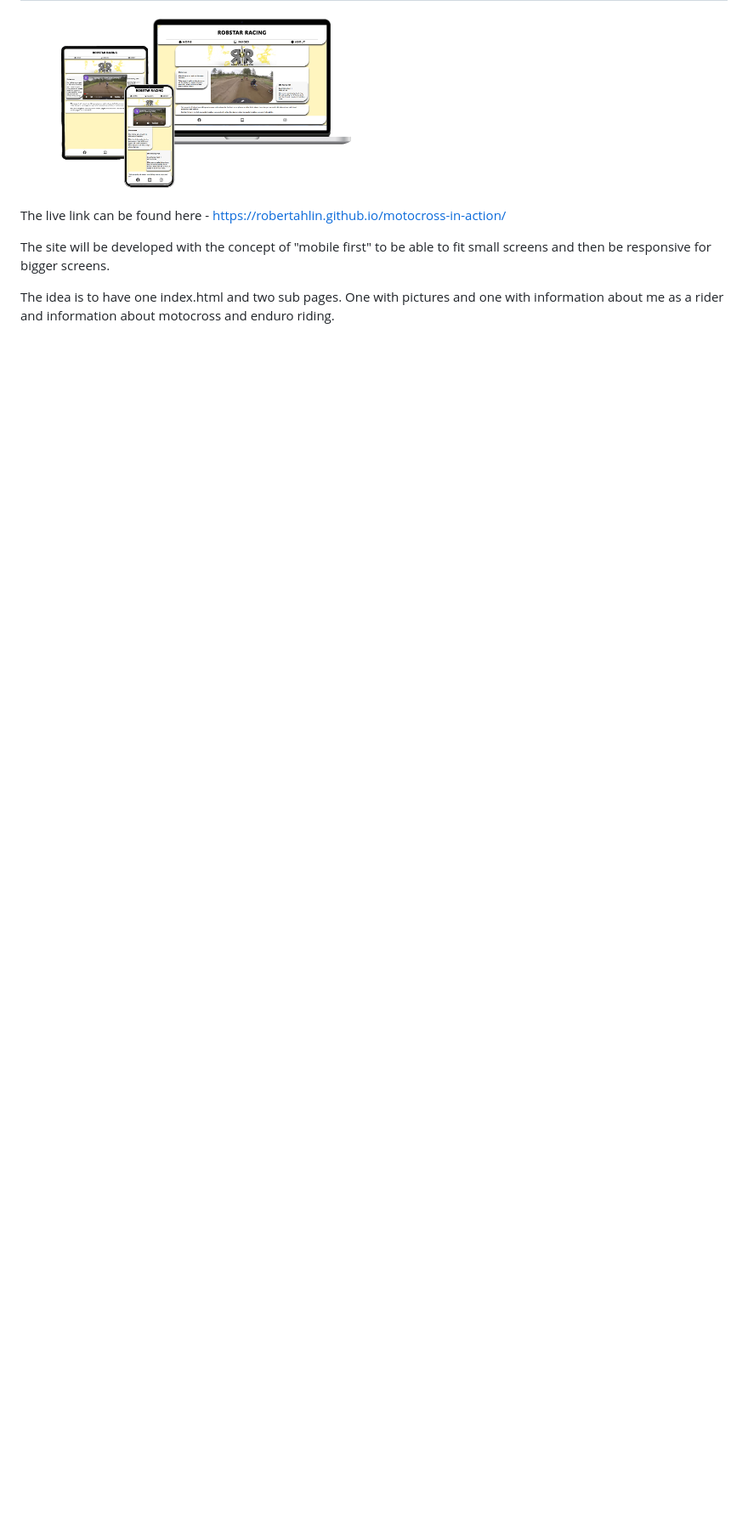
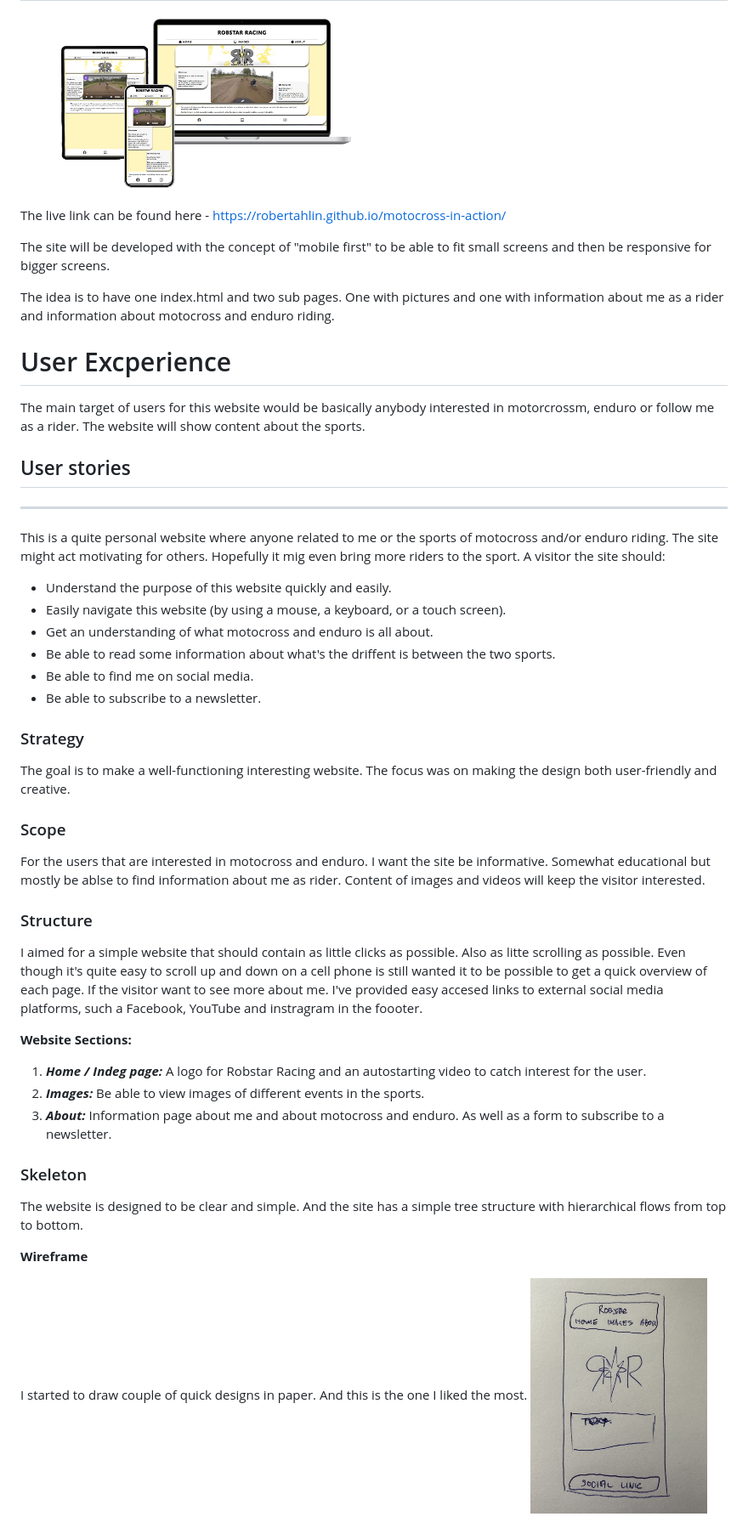
Before and after one commit to RobertAhlin/motocross-in-action, a Markdown page: README.md, the part around the change printed below. Shown: that part at 85% size. Drawn GitHub-style; blank space fills up the shorter version.

```diff
--- a/README.md
+++ b/README.md
@@ -19,4 +24,49 @@ The site will be developed with the concept of "mobile first" to be able to fit
 
 The idea is to have one index.html and two sub pages. One with pictures and one with information about me as a rider and information about motocross and enduro riding.
 
+
+# User Excperience
+
+The main target of users for this website would be basically anybody interested in motorcrossm, enduro or follow me as a rider. The website will show content about the sports.
+
+## User stories
+---
+
+This is a quite personal website where anyone related to me or the sports of motocross and/or enduro riding. The site might act motivating for others. Hopefully it mig even bring more riders to the sport.
+A visitor the site should:
+
+- Understand the purpose of this website quickly and easily.
+- Easily navigate this website (by using a mouse, a keyboard, or a touch screen).
+- Get an understanding of what motocross and enduro is all about.
+- Be able to read some information about what's the driffent is between the two sports.
+- Be able to find me on social media.
+- Be able to subscribe to a newsletter.
+
+### Strategy
+
+The goal is to make a well-functioning interesting website. The focus was on making the design both user-friendly and creative.
+
+### Scope
+
+For the users that are interested in motocross and enduro. I want the site be informative. Somewhat educational but mostly be ablse to find information about me as rider. Content of images and videos will keep the visitor interested.
+
+### Structure
+
+I aimed for a simple website that should contain as little clicks as possible. Also as litte scrolling as possible. Even though it's quite easy to scroll up and down on a cell phone is still wanted it to be possible to get a quick overview of each page. If the visitor want to see more about me. I've provided easy accesed links to external social media platforms, such a Facebook, YouTube and instragram in the foooter.
+
+**Website Sections:**
+
+1. **_Home / Indeg page:_** A logo for Robstar Racing and an autostarting video to catch interest for the user.
+2. **_Images:_** Be able to view images of different events in the sports.
+3. **_About:_** Information page about me and about motocross and enduro. As well as a form to subscribe to a newsletter.
+
+### Skeleton
+
+The website is designed to be clear and simple. And the site has a simple tree structure with hierarchical flows from top to bottom.
+
+**Wireframe**
+
+I started to draw couple of quick designs in paper. And this is the one I liked the most.
+<img src="readmefiles/idea.jpg" width="25%" alt="First idea drawn on paper.">
+
 The basic idea is to have it simple with some small 3d effects.<br>
```
Also changed, not shown: other parts of README.md (+34 -8 lines).
